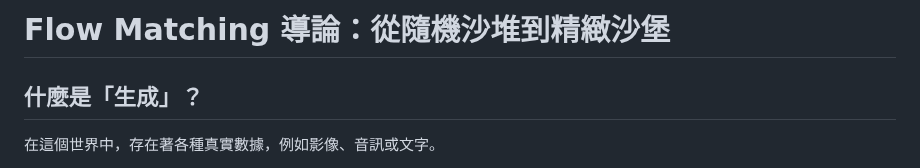
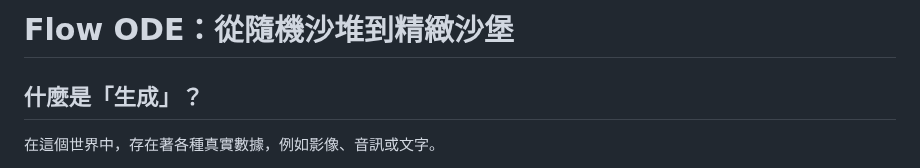
Before and after one commit to shihhsinwang0214/persnoal_website, a Markdown page: notes/zh/flow-matching-story.md, the part around the change. Rendered like a GitHub page.

```diff
--- a/notes/zh/flow-matching-story.md
+++ b/notes/zh/flow-matching-story.md
@@ -1,4 +1,4 @@
-# Flow Matching 導論：從隨機沙堆到精緻沙堡
+# Flow ODE：從隨機沙堆到精緻沙堡
 
 ## 什麼是「生成」？
 
```
